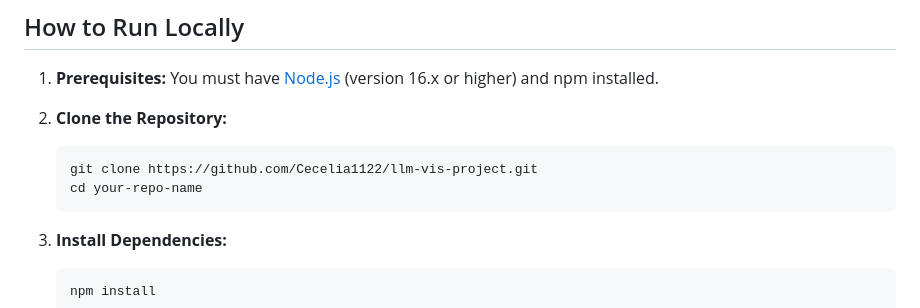
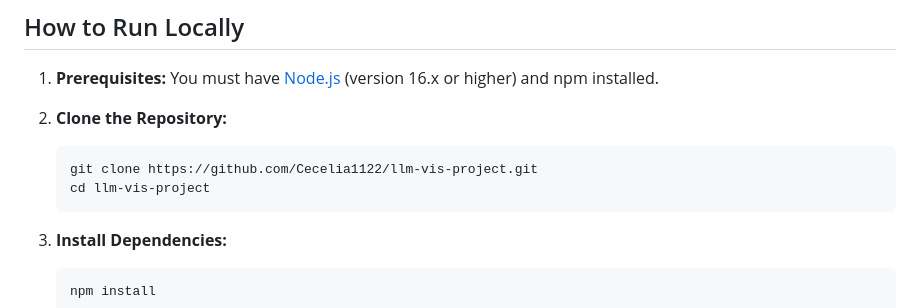
Before and after one commit to Cecelia1122/llm-vis-demo, a Markdown page: README.md, the part around the change. Rendered like a GitHub page.

````diff
--- a/README.md
+++ b/README.md
@@ -38,7 +38,7 @@ The goal of this project was to explore the practical challenges of building a r
 2.  **Clone the Repository:**
     ```bash
     git clone https://github.com/Cecelia1122/llm-vis-project.git
-    cd your-repo-name
+    cd llm-vis-project
     ```
 
 3.  **Install Dependencies:**
````
